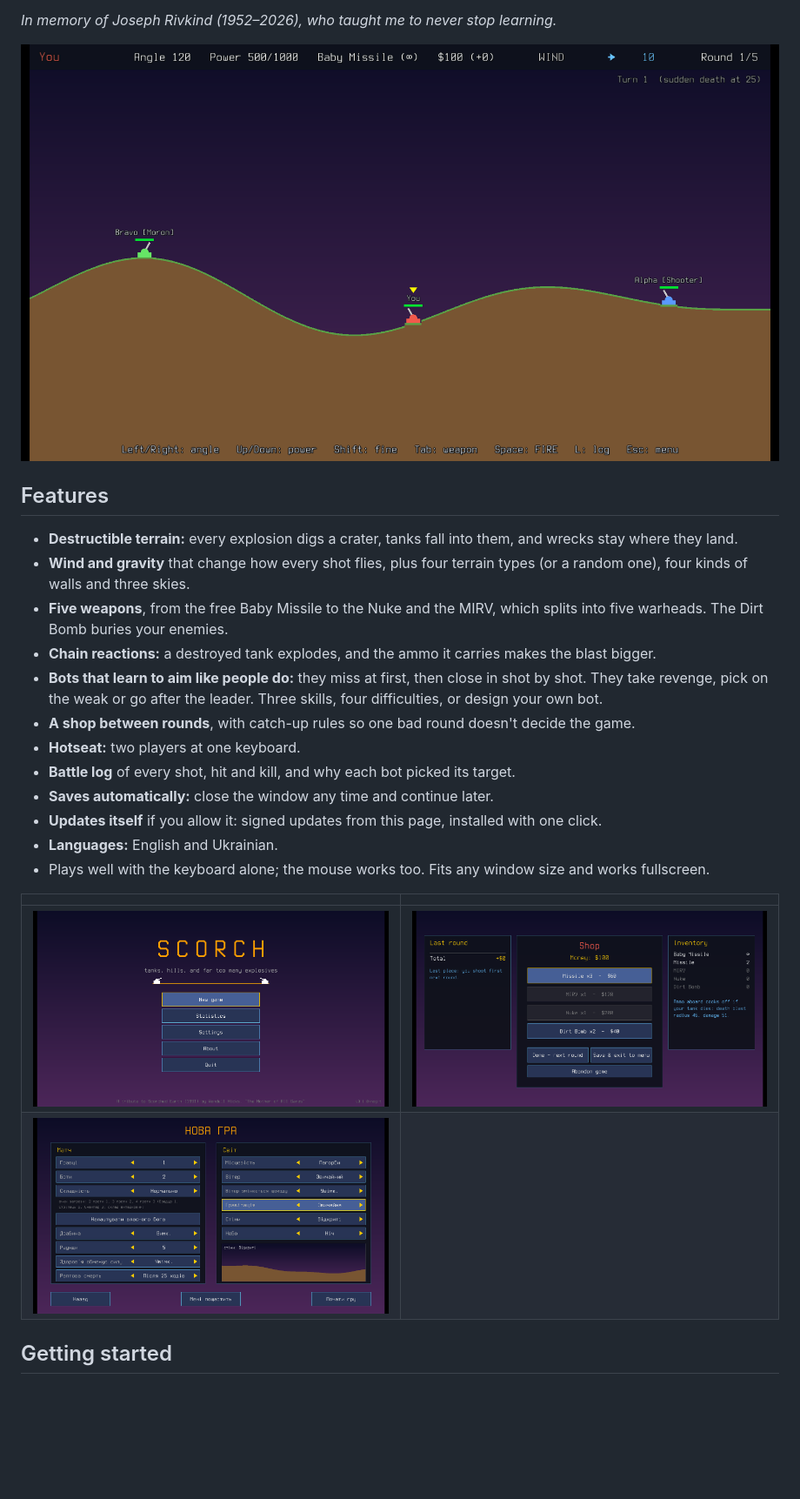
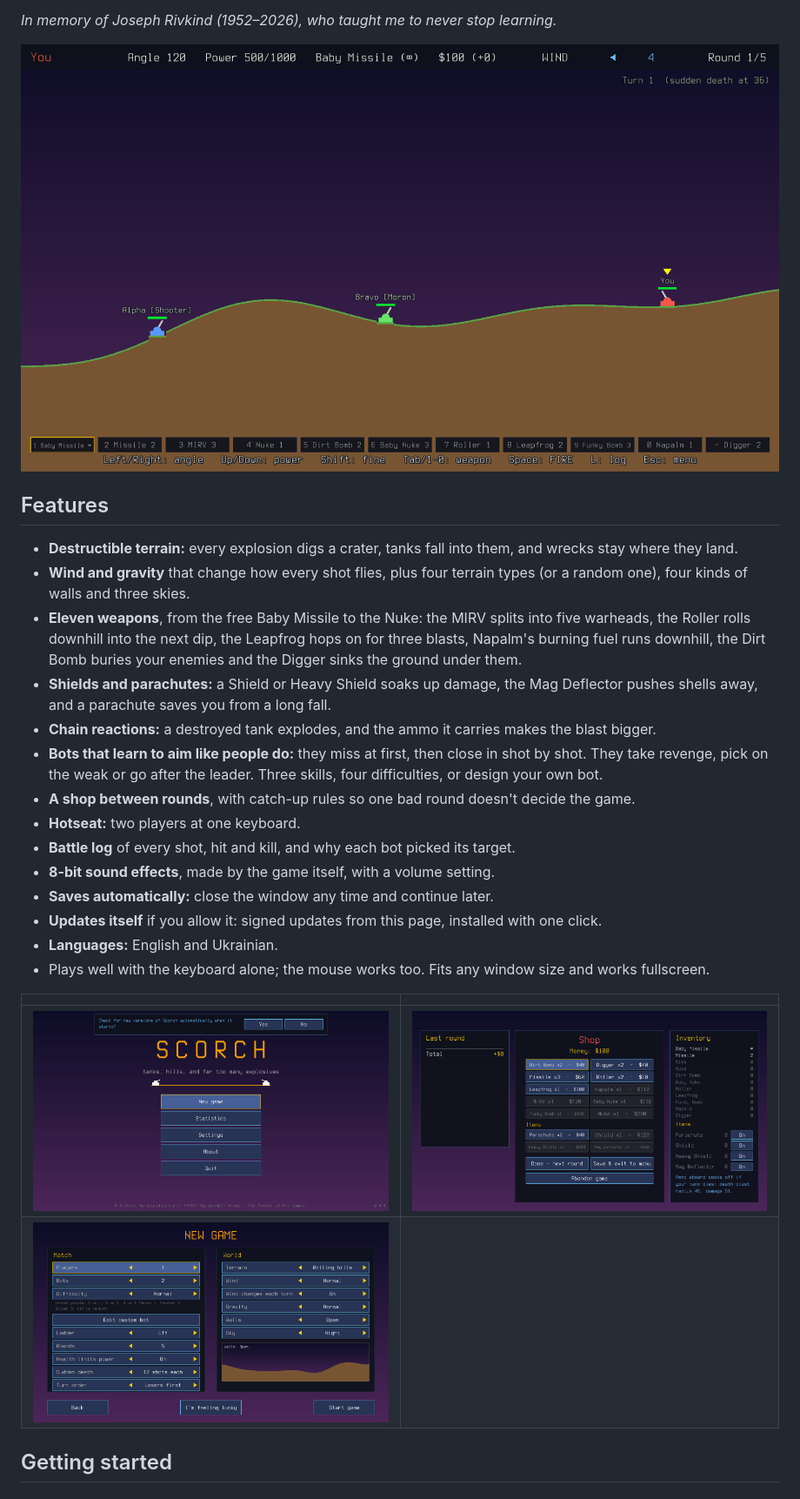
Before and after one commit to vovinacci/scorch-game, a Markdown page: README.md, the part around one of its changes. Shown at 87% size. Rendered like a GitHub page; pictures changed too: docs/screenshots/battle.png, docs/screenshots/menu.png, docs/screenshots/setup-uk.png (deleted); blank space fills up the shorter version.

```diff
--- a/README.md
+++ b/README.md
@@ -19,14 +19,18 @@ Mother of All Games".
 - **Destructible terrain:** every explosion digs a crater, tanks fall into them, and wrecks stay where they land.
 - **Wind and gravity** that change how every shot flies, plus four terrain types (or a random one), four kinds of walls
   and three skies.
-- **Five weapons**, from the free Baby Missile to the Nuke and the MIRV, which splits into five warheads. The Dirt Bomb
-  buries your enemies.
+- **Eleven weapons**, from the free Baby Missile to the Nuke: the MIRV splits into five warheads, the Roller rolls
+  downhill into the next dip, the Leapfrog hops on for three blasts, Napalm's burning fuel runs downhill, the Dirt Bomb
+  buries your enemies and the Digger sinks the ground under them.
+- **Shields and parachutes:** a Shield or Heavy Shield soaks up damage, the Mag Deflector pushes shells away, and a
+  parachute saves you from a long fall.
 - **Chain reactions:** a destroyed tank explodes, and the ammo it carries makes the blast bigger.
 - **Bots that learn to aim like people do:** they miss at first, then close in shot by shot. They take revenge, pick on
   the weak or go after the leader. Three skills, four difficulties, or design your own bot.
 - **A shop between rounds**, with catch-up rules so one bad round doesn't decide the game.
 - **Hotseat:** two players at one keyboard.
 - **Battle log** of every shot, hit and kill, and why each bot picked its target.
+- **8-bit sound effects**, made by the game itself, with a volume setting.
 - **Saves automatically:** close the window any time and continue later.
 - **Updates itself** if you allow it: signed updates from this page, installed with one click.
 - **Languages:** English and Ukrainian.
@@ -35,7 +39,7 @@ Mother of All Games".
 | | |
 |---|---|
 | ![Main menu](docs/screenshots/menu.png) | ![Shop and inventory between rounds](docs/screenshots/shop.png) |
-| ![New game setup in Ukrainian](docs/screenshots/setup-uk.png) | |
+| ![New game setup](docs/screenshots/setup.png) | |
 
 ## Getting started
 
```
Also changed, not shown: other parts of README.md (+1 -1 lines), docs/DEVELOPMENT.md (+4 -2 lines), 1 other file.
